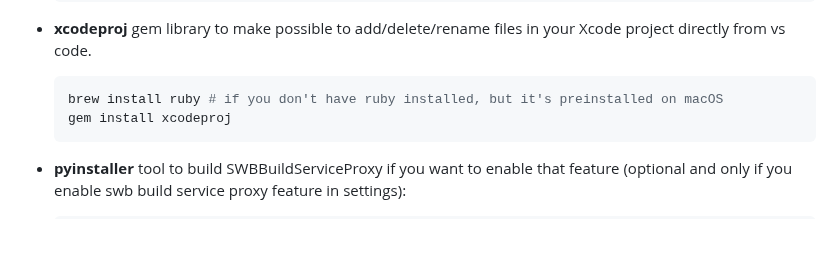
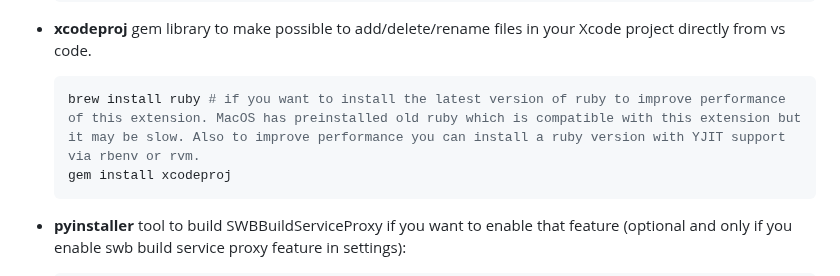
Before and after one commit to fireplusteam/ios-swift-for-vs-code, a Markdown page: README.md, the part around the change. Drawn GitHub-style; blank space fills up the shorter version.

Commit message:
updated changelog and readme

````diff
--- a/README.md
+++ b/README.md
@@ -120,7 +120,7 @@ Use the following guide to install them manually if any it doesn't work for you:
 - **xcodeproj** gem library to make possible to add/delete/rename files in your Xcode project directly from vs code.
 
     ```bash
-    brew install ruby # if you don't have ruby installed, but it's preinstalled on macOS
+    brew install ruby # if you want to install the latest version of ruby to improve performance of this extension. MacOS has preinstalled old ruby which is compatible with this extension but it may be slow. Also to improve performance you can install a ruby version with YJIT support via rbenv or rvm.
     gem install xcodeproj
     ```
 
````
Also changed, not shown: CHANGELOG.md (+2 -0 lines).
